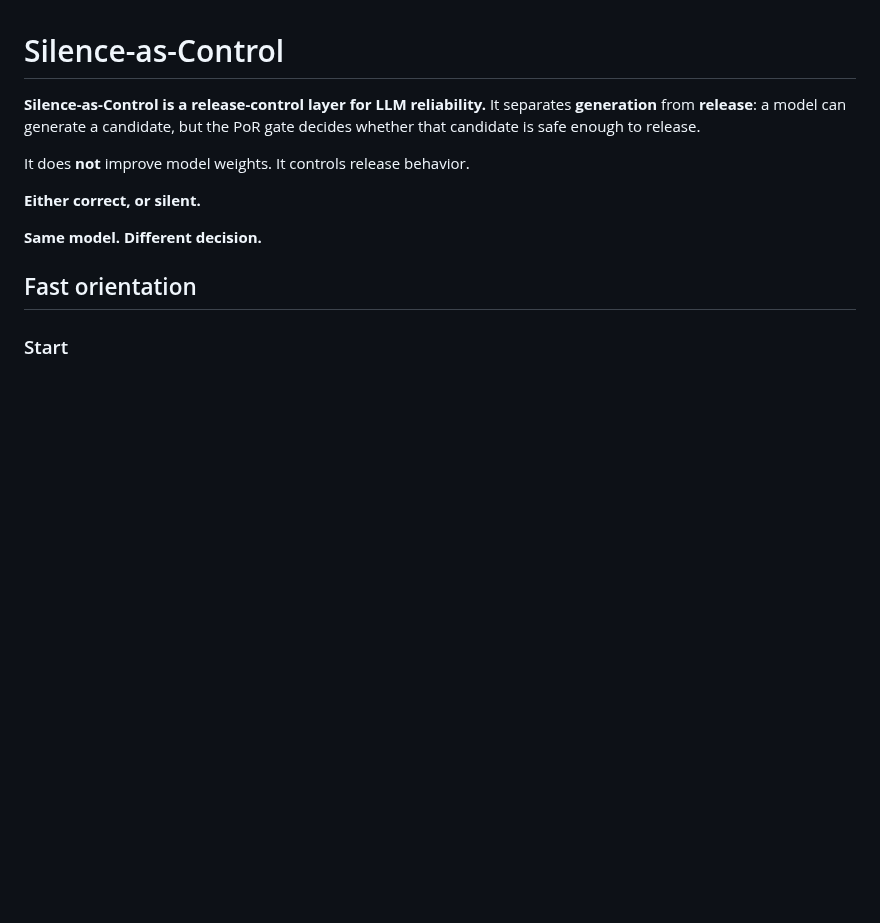
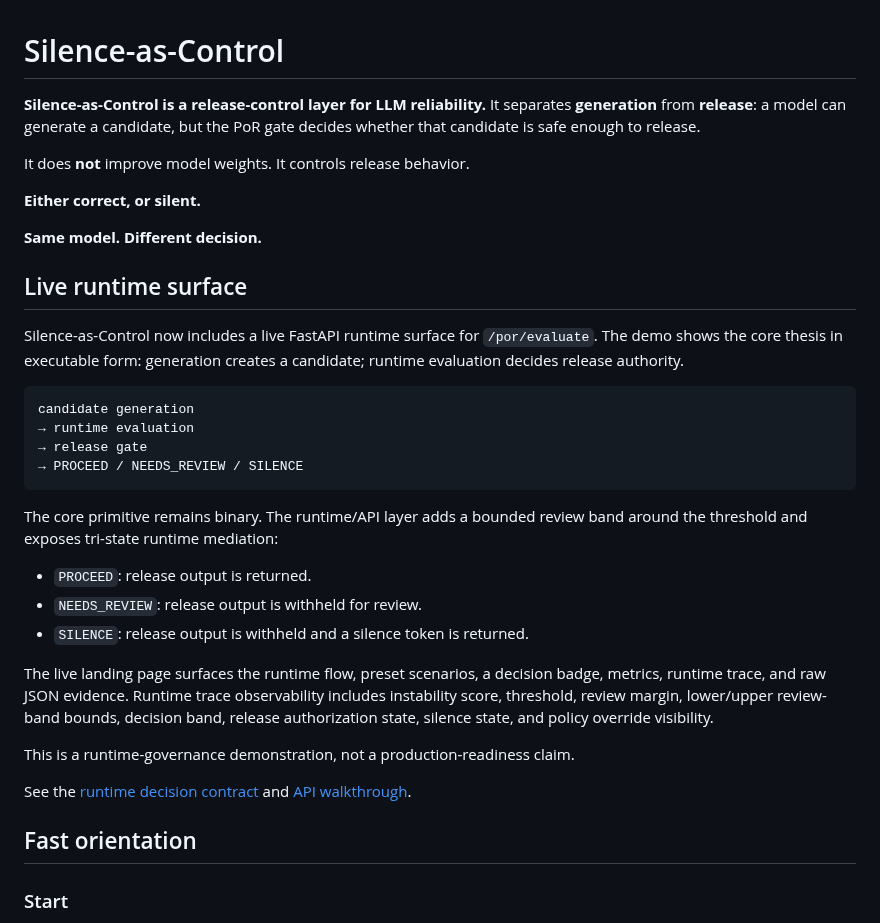
Before and after one commit to SemeAIPletinnya/silence-as-control, a Markdown page: README.md, the part around the change. Rendered like a GitHub page; blank space fills up the shorter version.

Commit message:
Update README runtime surface (#292)

````diff
--- a/README.md
+++ b/README.md
@@ -8,6 +8,37 @@ It does **not** improve model weights. It controls release behavior.
 **Either correct, or silent.**
 
 **Same model. Different decision.**
+
+## Live runtime surface
+
+Silence-as-Control now includes a live FastAPI runtime surface for `/por/evaluate`.
+The demo shows the core thesis in executable form: generation creates a candidate;
+runtime evaluation decides release authority.
+
+```text
+candidate generation
+→ runtime evaluation
+→ release gate
+→ PROCEED / NEEDS_REVIEW / SILENCE
+```
+
+The core primitive remains binary. The runtime/API layer adds a bounded review
+band around the threshold and exposes tri-state runtime mediation:
+
+- `PROCEED`: release output is returned.
+- `NEEDS_REVIEW`: release output is withheld for review.
+- `SILENCE`: release output is withheld and a silence token is returned.
+
+The live landing page surfaces the runtime flow, preset scenarios, a decision
+badge, metrics, runtime trace, and raw JSON evidence. Runtime trace observability
+includes instability score, threshold, review margin, lower/upper review-band
+bounds, decision band, release authorization state, silence state, and policy
+override visibility.
+
+This is a runtime-governance demonstration, not a production-readiness claim.
+
+See the [runtime decision contract](docs/runtime_decision_contract.md) and
+[API walkthrough](docs/api_walkthrough.md).
 
 ## Fast orientation
 
````
